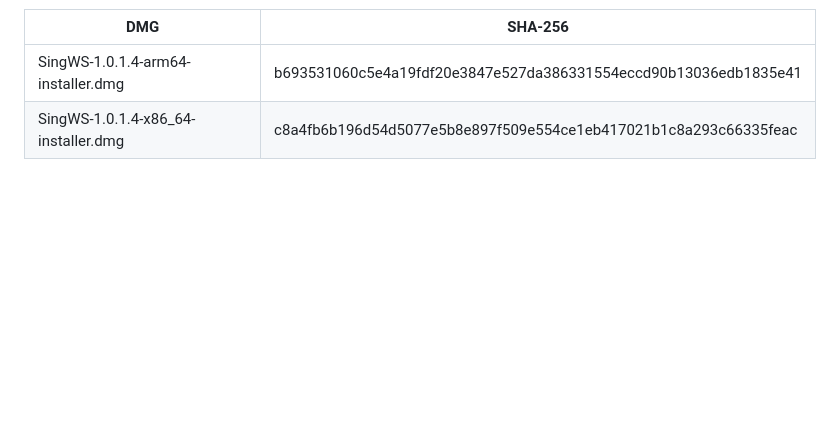
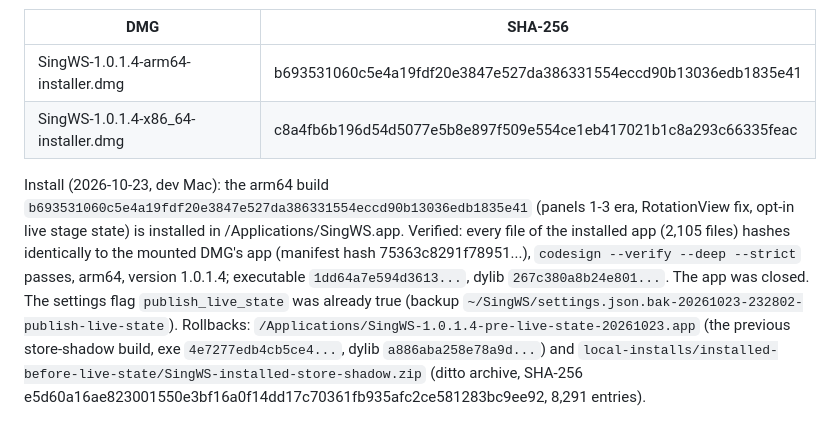
Before and after one commit to DanDemolition/SingWS, a Markdown page: docs/verification/2026-10-23-rust-transport-shadow-a0.md, the part around the change. Drawn GitHub-style; blank space fills up the shorter version.

Commit message:
Record install of the live-state arm64 build on the dev Mac
Co-Authored-By: Claude Sonnet 5.5 <noreply@anthropic.com>

```diff
--- a/docs/verification/2026-10-23-rust-transport-shadow-a0.md
+++ b/docs/verification/2026-10-23-rust-transport-shadow-a0.md
@@ -408,3 +408,9 @@ settings.json valid, mode 600, no leftover temp files. Queue, plan and transport
 |---|---|
 | SingWS-1.0.1.4-arm64-installer.dmg | b693531060c5e4a19fdf20e3847e527da386331554eccd90b13036edb1835e41 |
 | SingWS-1.0.1.4-x86_64-installer.dmg | c8a4fb6b196d54d5077e5b8e897f509e554ce1eb417021b1c8a293c66335feac |
+
+Install (2026-10-23, dev Mac): the arm64 build `b693531060c5e4a19fdf20e3847e527da386331554eccd90b13036edb1835e41` (panels 1-3 era, RotationView fix, opt-in live stage state) is installed in /Applications/SingWS.app.
+Verified: every file of the installed app (2,105 files) hashes identically to the mounted DMG's app (manifest hash 75363c8291f78951...), `codesign --verify --deep --strict` passes, arm64, version 1.0.1.4;
+executable `1dd64a7e594d3613...`, dylib `267c380a8b24e801...`. The app was closed. The settings flag `publish_live_state` was already true (backup `~/SingWS/settings.json.bak-20261023-232802-publish-live-state`).
+Rollbacks: `/Applications/SingWS-1.0.1.4-pre-live-state-20261023.app` (the previous store-shadow build, exe `4e7277edb4cb5ce4...`, dylib `a886aba258e78a9d...`) and
+`local-installs/installed-before-live-state/SingWS-installed-store-shadow.zip` (ditto archive, SHA-256 e5d60a16ae823001550e3bf16a0f14dd17c70361fb935afc2ce581283bc9ee92, 8,291 entries).
```
